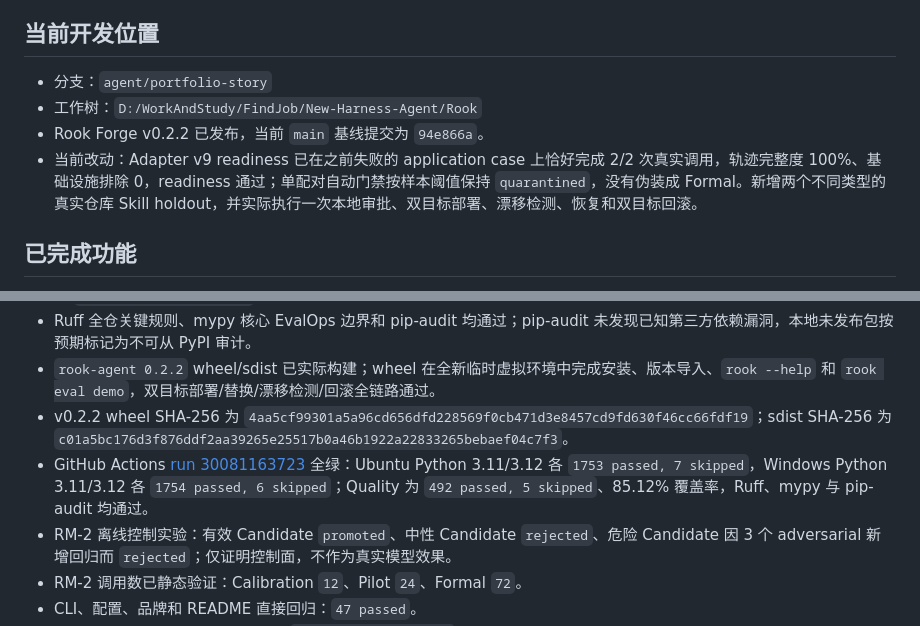
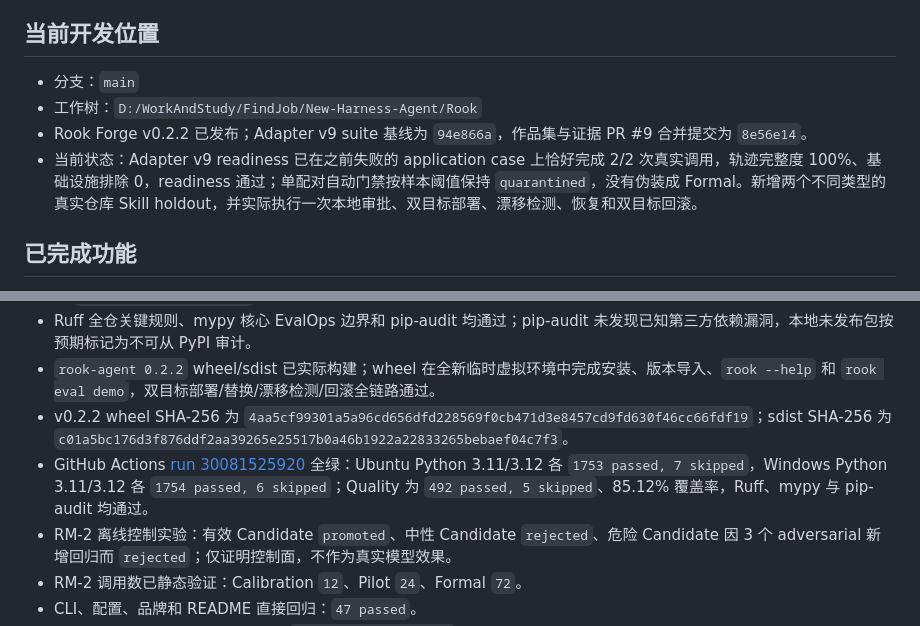
Before and after one commit to Lem0nTea2002/Rook, a Markdown page: docs/ROOK_PROGRESS_SUMMARY.md, 2 parts joined by grey strips. Drawn GitHub-style.

Commit message:
docs: finalize portfolio progress snapshot

```diff
--- a/docs/ROOK_PROGRESS_SUMMARY.md
+++ b/docs/ROOK_PROGRESS_SUMMARY.md
@@ -14,10 +14,10 @@ Rook 是一个可真实运行的本地 Python Coding Agent；Rook Forge 是内
 
 ## 当前开发位置
 
-- 分支：`agent/portfolio-story`
+- 分支：`main`
 - 工作树：`D:/WorkAndStudy/FindJob/New-Harness-Agent/Rook`
-- Rook Forge v0.2.2 已发布，当前 `main` 基线提交为 `94e866a`。
-- 当前改动：Adapter v9 readiness 已在之前失败的 application case 上恰好完成 2/2 次真实调用，轨迹完整度 100%、基础设施排除 0，readiness 通过；单配对自动门禁按样本阈值保持 `quarantined`，没有伪装成 Formal。新增两个不同类型的真实仓库 Skill holdout，并实际执行一次本地审批、双目标部署、漂移检测、恢复和双目标回滚。
+- Rook Forge v0.2.2 已发布；Adapter v9 suite 基线为 `94e866a`，作品集与证据 PR #9 合并提交为 `8e56e14`。
+- 当前状态：Adapter v9 readiness 已在之前失败的 application case 上恰好完成 2/2 次真实调用，轨迹完整度 100%、基础设施排除 0，readiness 通过；单配对自动门禁按样本阈值保持 `quarantined`，没有伪装成 Formal。新增两个不同类型的真实仓库 Skill holdout，并实际执行一次本地审批、双目标部署、漂移检测、恢复和双目标回滚。
 
 ## 已完成功能
 
@@ -90,7 +90,7 @@ Rook 是一个可真实运行的本地 Python Coding Agent；Rook Forge 是内
 - Ruff 全仓关键规则、mypy 核心 EvalOps 边界和 pip-audit 均通过；pip-audit 未发现已知第三方依赖漏洞，本地未发布包按预期标记为不可从 PyPI 审计。
 - `rook-agent 0.2.2` wheel/sdist 已实际构建；wheel 在全新临时虚拟环境中完成安装、版本导入、`rook --help` 和 `rook eval demo`，双目标部署/替换/漂移检测/回滚全链路通过。
 - v0.2.2 wheel SHA-256 为 `4aa5cf99301a5a96cd656dfd228569f0cb471d3e8457cd9fd630f46cc66fdf19`；sdist SHA-256 为 `c01a5bc176d3f876ddf2aa39265e25517b0a46b1922a22833265bebaef04c7f3`。
-- GitHub Actions [run 30081163723](https://github.com/ZHUMUJUN/Rook/actions/runs/30081163723) 全绿：Ubuntu Python 3.11/3.12 各 `1753 passed, 7 skipped`，Windows Python 3.11/3.12 各 `1754 passed, 6 skipped`；Quality 为 `492 passed, 5 skipped`、85.12% 覆盖率，Ruff、mypy 与 pip-audit 均通过。
+- GitHub Actions [run 30081525920](https://github.com/ZHUMUJUN/Rook/actions/runs/30081525920) 全绿：Ubuntu Python 3.11/3.12 各 `1753 passed, 7 skipped`，Windows Python 3.11/3.12 各 `1754 passed, 6 skipped`；Quality 为 `492 passed, 5 skipped`、85.12% 覆盖率，Ruff、mypy 与 pip-audit 均通过。
 - RM-2 离线控制实验：有效 Candidate `promoted`、中性 Candidate `rejected`、危险 Candidate 因 3 个 adversarial 新增回归而 `rejected`；仅证明控制面，不作为真实模型效果。
 - RM-2 调用数已静态验证：Calibration `12`、Pilot `24`、Formal `72`。
 - CLI、配置、品牌和 README 直接回归：`47 passed`。
```
